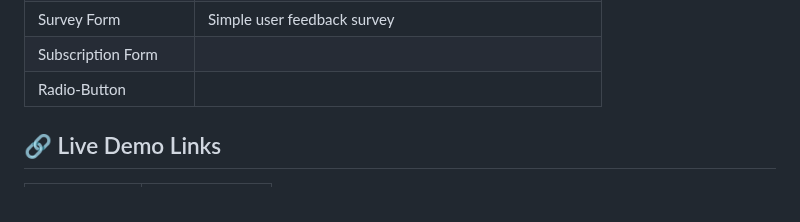
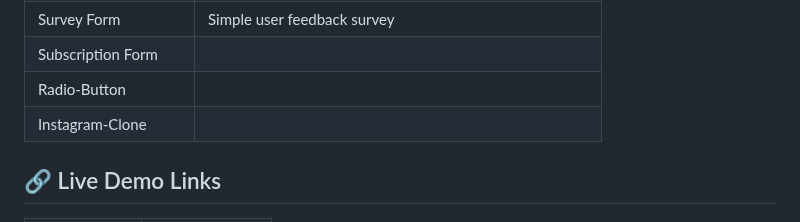
Before and after one commit to Prakruthi-G-H/HTML-AND-CSS-MINI-PROJECTS, a Markdown page: README.md, the part around the change. GitHub-like rendering.

```diff
--- a/README.md
+++ b/README.md
@@ -20,7 +20,8 @@ Each project is placed in its own folder for better organization and learning.
 | Custom-ScrollBar     | Custom scrollbar styling                     |
 | Survey Form          | Simple user feedback survey                  |
 |Subscription Form     |
-|Radio-Button         |
+|Radio-Button          |
+|Instagram-Clone       |
 
 ## 🔗 Live Demo Links
 
```
